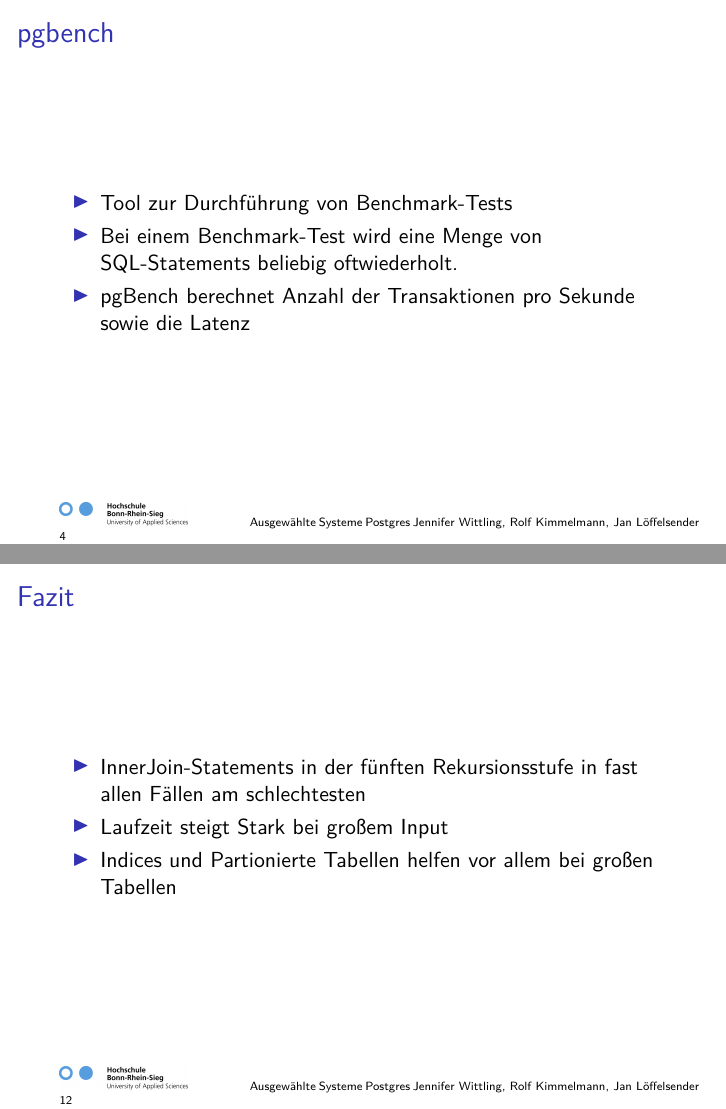
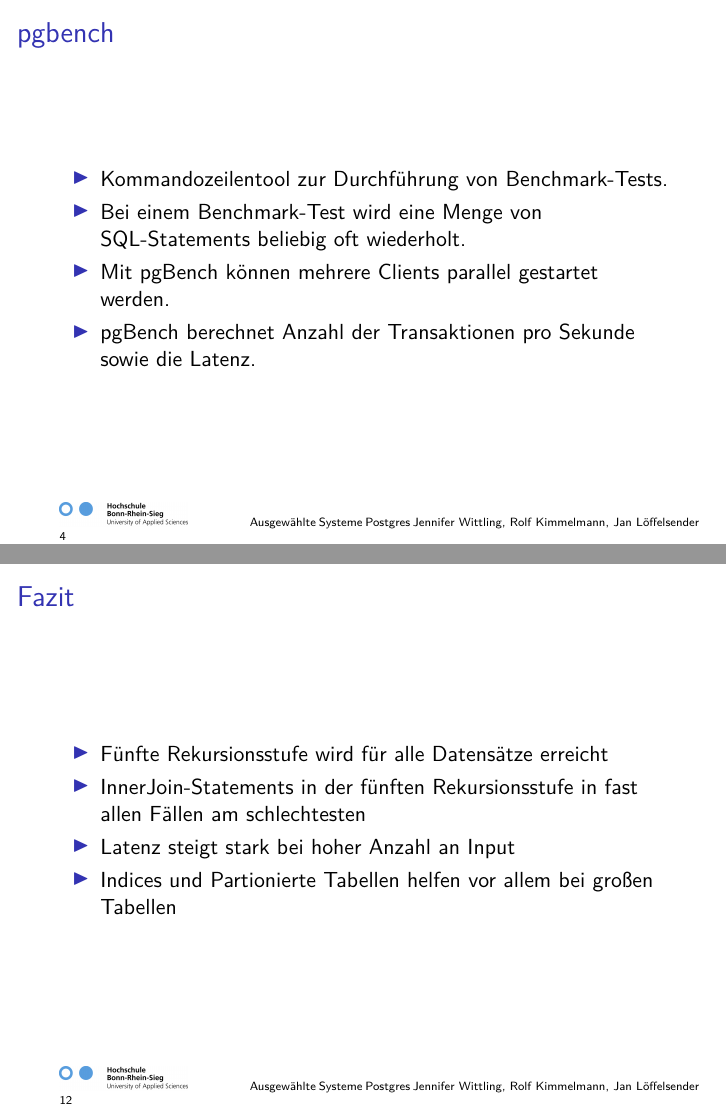
Before and after one commit to janl1992/SP_SchemaloseDatenbanken, LaTeX slides (dokumentation/presentationKw04/presentationKw04.tex): pages 4 and 12 of 12, joined at a grey line. Compiled offline with pdfLaTeX.

Commit message:
improved prezi

```diff
--- a/dokumentation/presentationKw04/presentationKw04.tex
+++ b/dokumentation/presentationKw04/presentationKw04.tex
@@ -87,9 +87,10 @@ x filter/.code={
 	\begin{frame}
 	\frametitle{pgbench}
     \begin{itemize}
-			\item Tool zur Durchführung von Benchmark-Tests
-			\item Bei einem Benchmark-Test wird eine Menge von SQL-Statements beliebig oftwiederholt.
-			\item pgBench berechnet Anzahl der Transaktionen pro Sekunde sowie die Latenz
+			\item Kommandozeilentool zur Durchführung von Benchmark-Tests.
+			\item Bei einem Benchmark-Test wird eine Menge von SQL-Statements beliebig oft wiederholt.
+			\item Mit pgBench können mehrere Clients parallel gestartet werden.
+			\item pgBench berechnet Anzahl der Transaktionen pro Sekunde sowie die Latenz.
 	\end{itemize}
 	\end{frame}
 
@@ -742,8 +743,9 @@ x filter/.code={
 \begin{frame}
 \frametitle{Fazit}
 	\begin{itemize}
+	\item Fünfte Rekursionsstufe wird für alle Datensätze erreicht
 	\item InnerJoin-Statements in der fünften Rekursionsstufe in fast allen Fällen am schlechtesten
-	\item Laufzeit steigt Stark bei großem Input
+	\item Latenz steigt stark bei hoher Anzahl an Input
 	\item Indices und Partionierte Tabellen helfen vor allem bei großen Tabellen
 \end{itemize}
 \end{frame}
```
Also changed, not shown: dokumentation/presentationKw04/presentationKw04.pdf, 1 other file.
